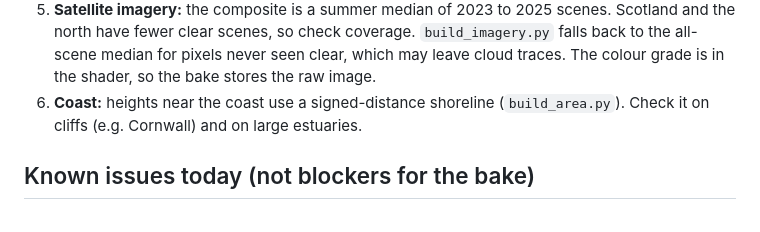
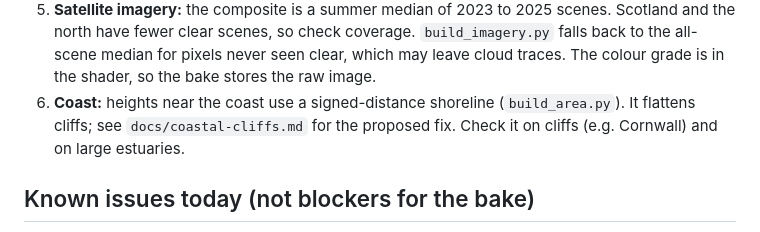
Before and after one commit to andymantell/weather-map, a Markdown page: docs/terrain-bake-handoff.md, the part around the change. GitHub-like rendering.

```diff
--- a/docs/terrain-bake-handoff.md
+++ b/docs/terrain-bake-handoff.md
@@ -167,7 +167,7 @@ grading, markings, hedge looks, water, view distances) can carry on afterwards w
    the north have fewer clear scenes, so check coverage. `build_imagery.py` falls back to the
    all-scene median for pixels never seen clear, which may leave cloud traces. The colour grade is
    in the shader, so the bake stores the raw image.
-6. **Coast:** heights near the coast use a signed-distance shoreline (`build_area.py`). Check it
+6. **Coast:** heights near the coast use a signed-distance shoreline (`build_area.py`). It flattens cliffs; see `docs/coastal-cliffs.md` for the proposed fix. Check it
    on cliffs (e.g. Cornwall) and on large estuaries.
 
 ## Known issues today (not blockers for the bake)
```
Also changed, not shown: docs/coastal-cliffs.md (added, +246 -0 lines).
